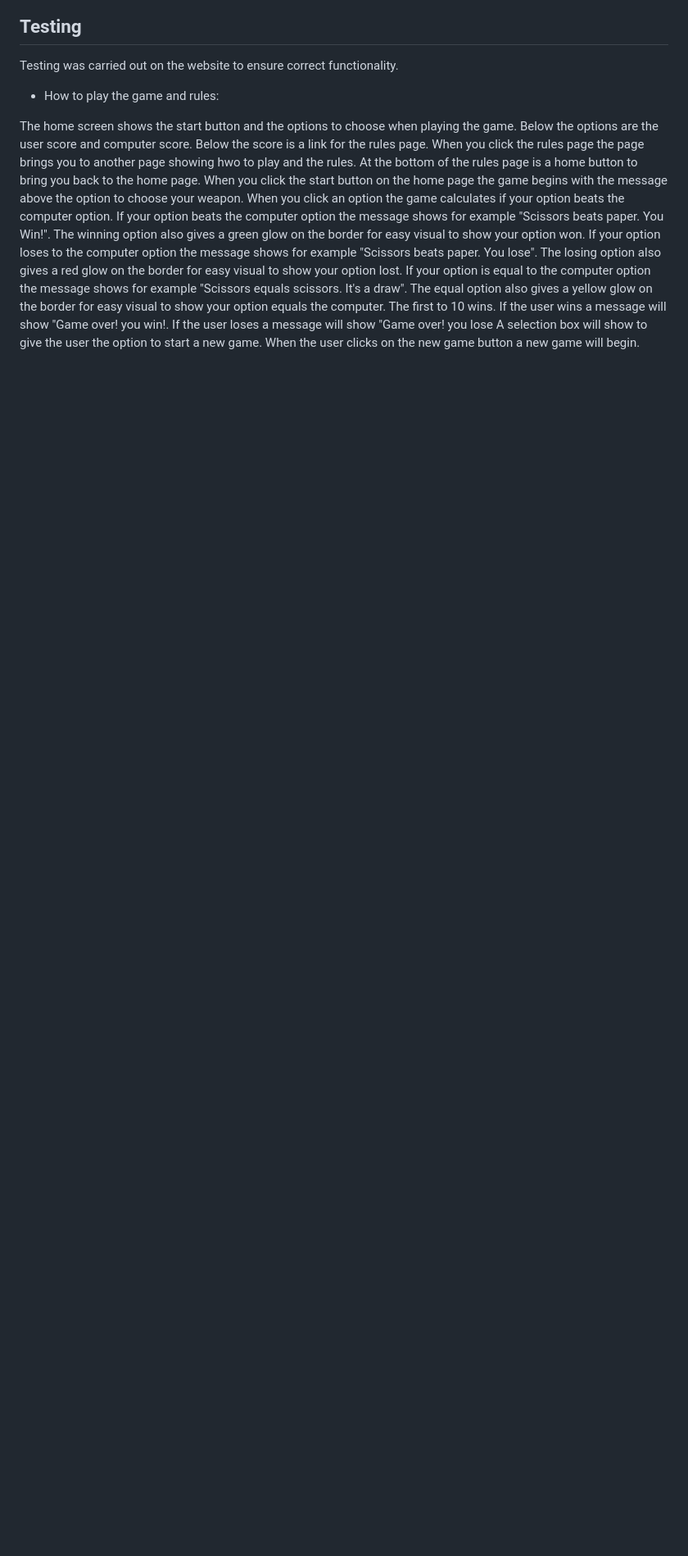
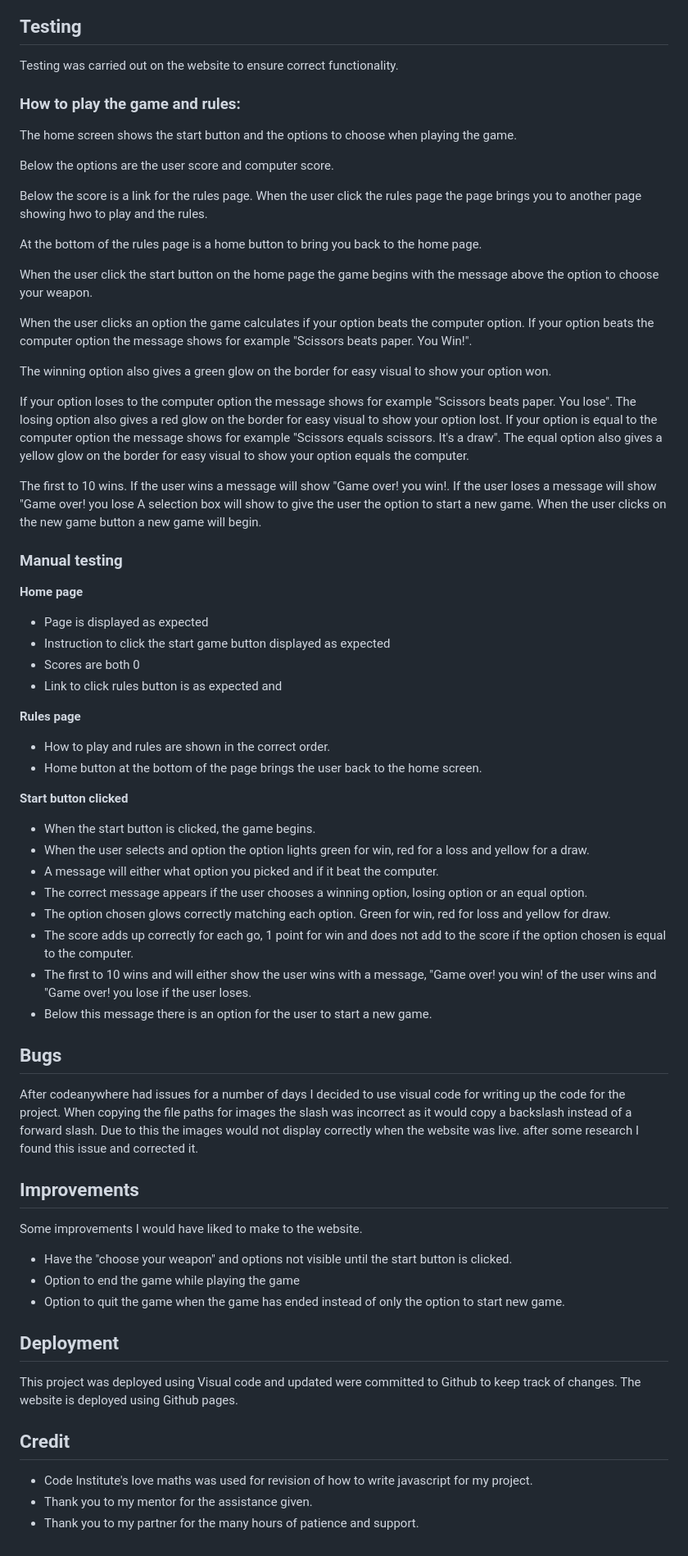
Before and after one commit to Paulmayock/rock-paper-scissors-lizard-spock, a Markdown page: README.md, the part around the change. Shown at 82% size. GitHub-like rendering; blank space fills up the shorter version.

Commit message:
added info on manual testing, bugs, improvements, the deployment and credit

```diff
--- a/README.md
+++ b/README.md
@@ -165,13 +165,66 @@ Lighthouse was used to test this and confirm colors and fonts are easily read.
 
 Testing was carried out on the website to ensure correct functionality.
 
-- How to play the game and rules:
+### How to play the game and rules:
 
 The home screen shows the start button and the options to choose when playing the game.
+
 Below the options are the user score and computer score.
-Below the score is a link for the rules page. When you click the rules page the page brings you to another page showing hwo to play and the rules.
+
+Below the score is a link for the rules page. When the user click the rules page the page brings you to another page showing hwo to play and the rules.
+
 At the bottom of the rules page is a home button to bring you back to the home page.
-When you click the start button on the home page the game begins with the message above the option to choose your weapon.
-When you click an option the game calculates if your option beats the computer option. If your option beats the computer option the message shows for example "Scissors beats paper. You Win!". The winning option also gives a green glow on the border for easy visual to show your option won.
+
+When the user click the start button on the home page the game begins with the message above the option to choose your weapon.
+
+When the user clicks an option the game calculates if your option beats the computer option. If your option beats the computer option the message shows for example "Scissors beats paper. You Win!".
+
+The winning option also gives a green glow on the border for easy visual to show your option won.
+
 If your option loses to the computer option the message shows for example "Scissors beats paper. You lose". The losing option also gives a red glow on the border for easy visual to show your option lost. If your option is equal to the computer option the message shows for example "Scissors equals scissors. It's a draw". The equal option also gives a yellow glow on the border for easy visual to show your option equals the computer.
+
 The first to 10 wins. If the user wins a message will show "Game over! you win!. If the user loses a message will show "Game over! you lose A selection box will show to give the user the option to start a new game. When the user clicks on the new game button a new game will begin.
+
+### Manual testing
+
+**Home page**
+- Page is displayed as expected
+- Instruction to click the start game button displayed as expected
+- Scores are both 0
+- Link to click rules button is as expected and
+
+**Rules page**
+- How to play and rules are shown in the correct order.
+- Home button at the bottom of the page brings the user back to the home screen.
+
+**Start button clicked**
+- When the start button is clicked, the game begins.
+- When the user selects and option the option lights green for win, red for a loss and yellow for a draw.
+- A message will either what option you picked and if it beat the computer.
+- The correct message appears if the user chooses a winning option, losing option or an equal option.
+- The option chosen glows correctly matching each option. Green for win, red for loss and yellow for draw.
+- The score adds up correctly for each go, 1 point for win and does not add to the score if the option chosen is equal to the computer.
+- The first to 10 wins and will either show the user wins with a message, "Game over! you win! of the user wins and "Game over! you lose if the user loses.
+- Below this message there is an option for the user to start a new game.
+
+## Bugs
+
+After codeanywhere had issues for a number of days I decided to use visual code for writing up the code for the project. When copying the file paths for images the slash was incorrect as it would copy a backslash instead of a forward slash. Due to this the images would not display correctly when the website was live. after some research I found this issue and corrected it.
+
+## Improvements
+
+Some improvements I would have liked to make to the website.
+
+- Have the "choose your weapon" and options not visible until the start button is clicked.
+- Option to end the game while playing the game
+- Option to quit the game when the game has ended instead of only the option to start new game.
+
+## Deployment
+
+This project was deployed using Visual code and updated were committed to Github to keep track of changes. The website is deployed using Github pages.
+
+## Credit
+
+- Code Institute's love maths was used for revision of how to write javascript for my project.
+- Thank you to my mentor for the assistance given.
+- Thank you to my partner for the many hours of patience and support.
```
